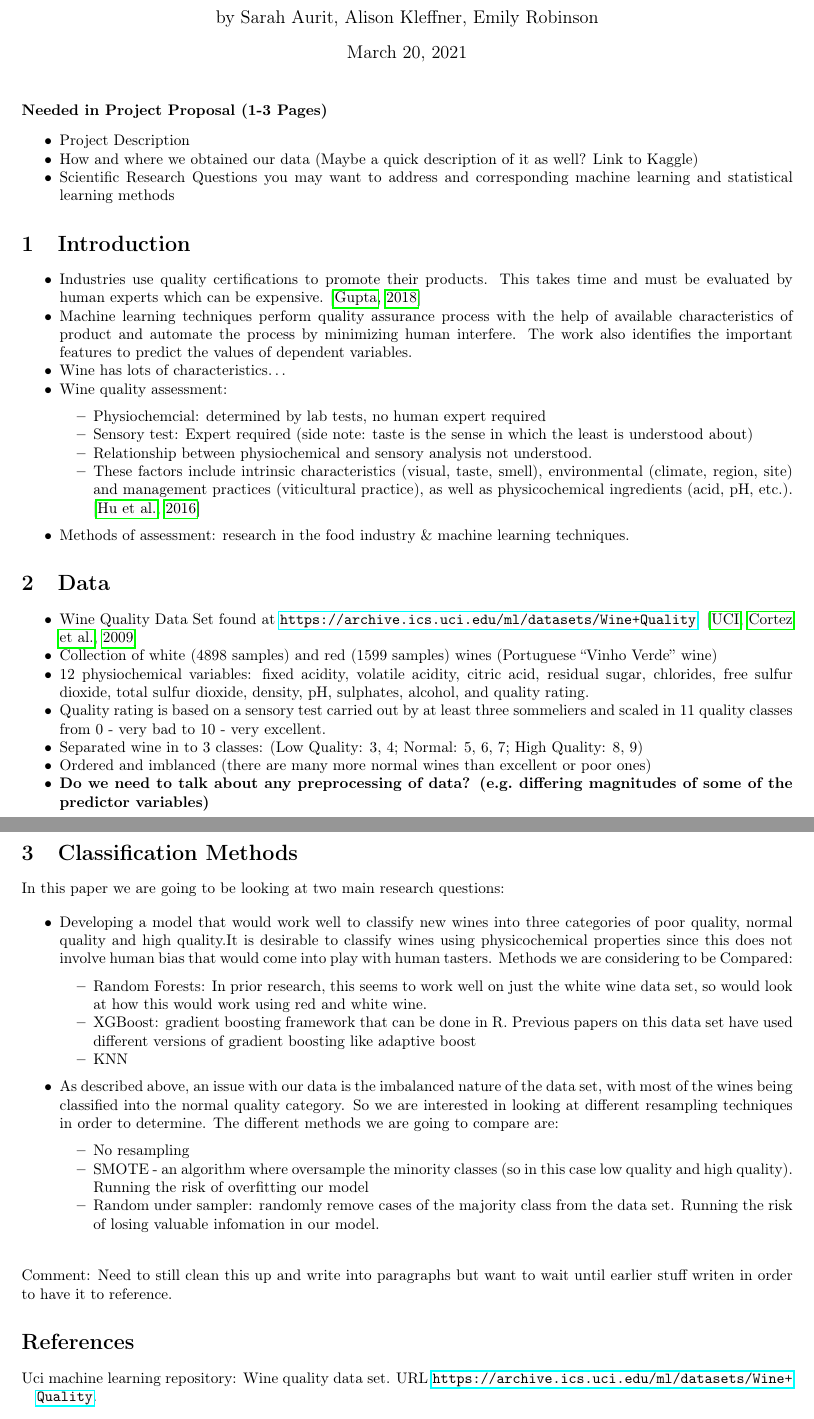
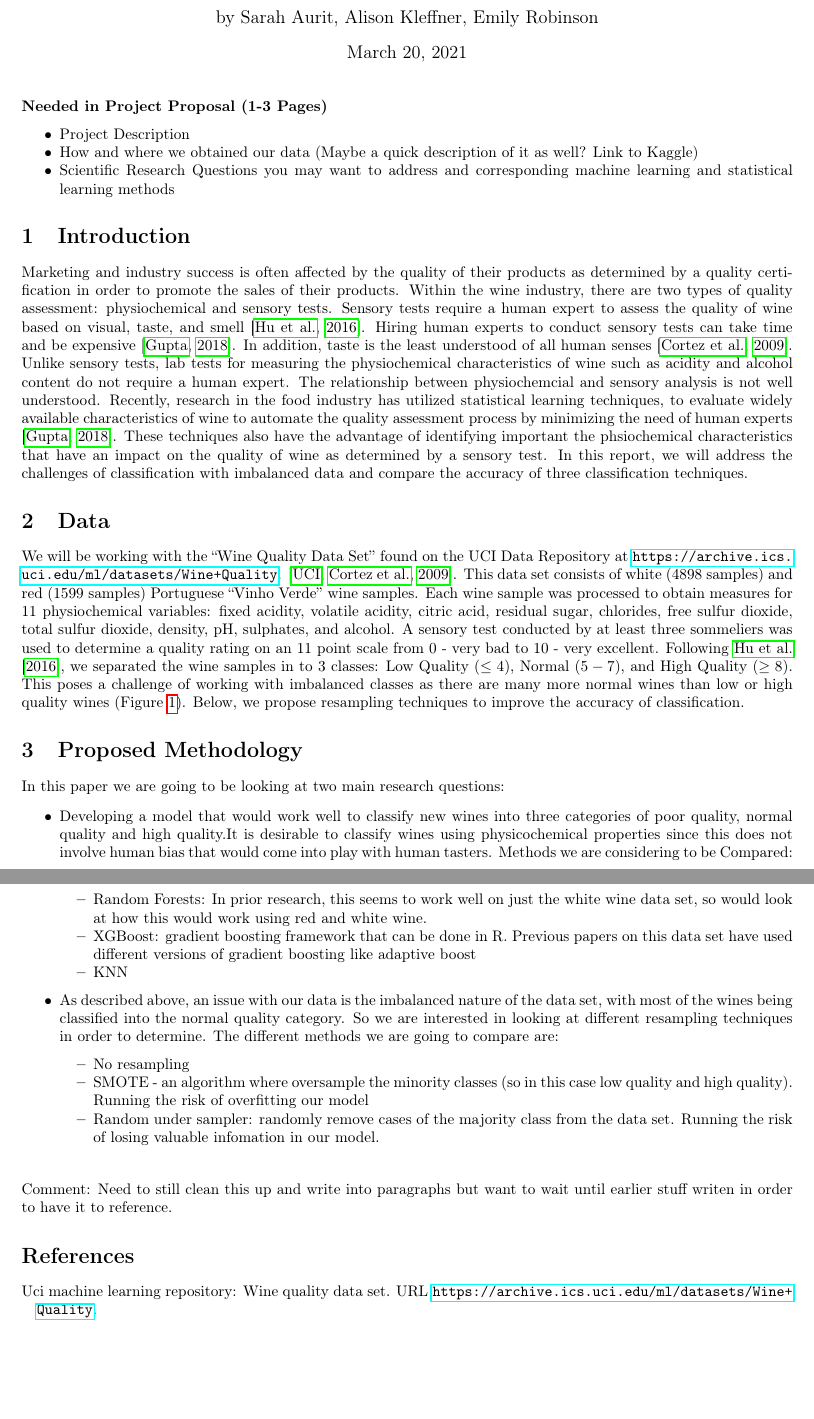
Before and after one commit to earobinson95/Statistical-Learning-Project-UNL-STAT983, an R Markdown document (reports/proposal.Rmd): two parts of pages 1 and 2 of 2, joined at a grey line, cut so that both start at the same text, the shorter picture padded with empty space. Rendered offline with R 4.5, knitr and Pandoc, then LaTeX, with nearby package versions.

Commit message:
made bullet points from proposal into words..

````diff
--- a/reports/proposal.Rmd
+++ b/reports/proposal.Rmd
@@ -42,24 +52,25 @@ knitr::opts_chunk$set(echo = F, eval = T)
 
 # Introduction
 
-+ Industries use quality certifications to promote their products. This takes time and must be evaluated by human experts which can be expensive. \citep{gupta2018selection}
-+ Machine learning techniques perform quality assurance process with the help of available characteristics of product and automate the process by minimizing human interfere. The work also identifies the important features to predict the values of dependent variables.
-+ Wine has lots of characteristics...
-+ Wine quality assessment:
-    + Physiochemcial: determined by lab tests, no human expert required
-    + Sensory test: Expert required (side note: taste is the sense in which the least is understood about)
-    + Relationship between physiochemical and sensory analysis not understood.
-    + These factors include intrinsic characteristics (visual, taste, smell), environmental (climate, region, site) and management practices (viticultural practice), as well as physicochemical ingredients (acid, pH, etc.). \citep{hu2016classification}
-+ Methods of assessment: research in the food industry & machine learning techniques.
+Marketing and industry success is often affected by the quality of their products as determined by a quality certification in order to promote the sales of their products.
+Within the wine industry, there are two types of quality assessment: physiochemical and sensory tests.
+Sensory tests require a human expert to assess the quality of wine based on visual, taste, and smell \citep{hu2016classification}.
+Hiring human experts to conduct sensory tests can take time and be expensive \citep{gupta2018selection}.
+In addition, taste is the least understood of all human senses \citep{cortez2009using}.
+Unlike sensory tests, lab tests for measuring the physiochemical characteristics of wine such as acidity and alcohol content do not require a human expert.
+The relationship between physiochemcial and sensory analysis is not well understood.
+Recently, research in the food industry has utilized statistical learning techniques, to evaluate widely available characteristics of wine to automate the quality assessment process by minimizing the need of human experts \citep{gupta2018selection}.
+These techniques also have the advantage of identifying important the phsiochemical characteristics that have an impact on the quality of wine as determined by a sensory test.
+In this report, we will address the challenges of classification with imbalanced data and compare the accuracy of three classification techniques.
 
 # Data
 
-+ Wine Quality Data Set found at https://archive.ics.uci.edu/ml/datasets/Wine+Quality. \citep{UCIdataset, cortez2009using}
-+ Collection of white (4898 samples) and red (1599 samples) wines (Portuguese "Vinho Verde" wine)
-+ 12 physiochemical variables: fixed acidity, volatile acidity, citric acid, residual sugar, chlorides, free sulfur dioxide, total sulfur dioxide, density, pH, sulphates, alcohol, and quality rating.
-+ Quality rating is based on a sensory test carried out by at least three sommeliers and scaled in 11 quality classes from 0 - very bad to 10 - very excellent.
-+ Separated wine in to 3 classes: (Low Quality: 3, 4; Normal: 5, 6, 7; High Quality: 8, 9)
-+ Ordered and imblanced (there are many more normal wines than excellent or poor ones)
-+ **Do we need to talk about any preprocessing of data? (e.g. differing magnitudes of some of the predictor variables)**
+We will be working with the "Wine Quality Data Set" found on the UCI Data Repository at https://archive.ics.uci.edu/ml/datasets/Wine+Quality. \citep{UCIdataset, cortez2009using}.
+This data set consists of white (4898 samples) and red (1599 samples) Portuguese "Vinho Verde" wine samples.
+Each wine sample was processed to obtain measures for 11 physiochemical variables: fixed acidity, volatile acidity, citric acid, residual sugar, chlorides, free sulfur dioxide, total sulfur dioxide, density, pH, sulphates, and alcohol.
+A sensory test conducted by at least three sommeliers was used to determine a quality rating on an 11 point scale from 0 - very bad to 10 - very excellent.
+Following \cite{hu2016classification}, we separated the wine samples in to 3 classes: Low Quality $(\le 4)$, Normal $(5-7)$, and High Quality $(\ge 8)$.
+This poses a challenge of working with imbalanced classes as there are many more normal wines than low or high quality wines (Figure \ref{fig:class-distribution}).
+Below, we propose resampling techniques to improve the accuracy of classification.
 
-# Classification Methods
+```{r data}
@@ -66,3 +115,4 @@ knitr::opts_chunk$set(echo = F, eval = T)
+# Proposed Methodology
 
 In this paper we are going to be looking at two main research questions:
 
````
Also changed, not shown: reports/proposal.pdf, reports/proposal.Rmd (54 more changed lines).
